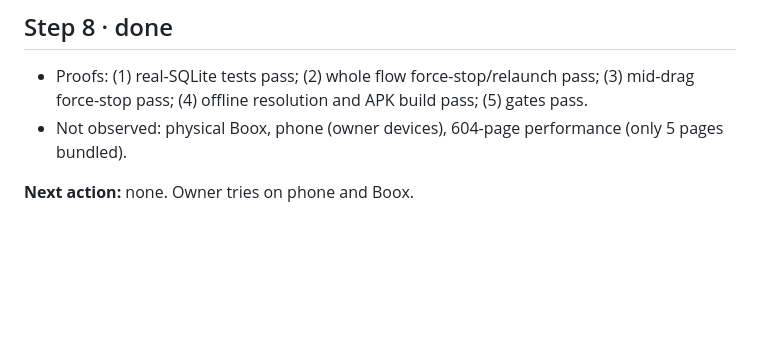
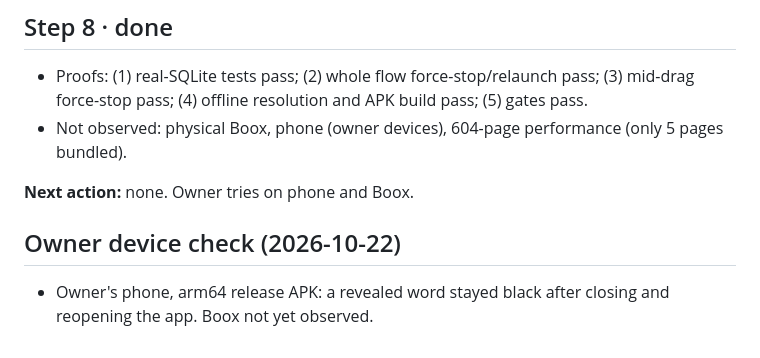
Before and after one commit to ahmadjz/grey-mushaf, a Markdown page: docs/runs/2026-10-21-reveal-persistence-run-log.md, the part around the change. Rendered like a GitHub page; blank space fills up the shorter version.

```diff
--- a/docs/runs/2026-10-21-reveal-persistence-run-log.md
+++ b/docs/runs/2026-10-21-reveal-persistence-run-log.md
@@ -86,3 +86,8 @@ Android backup restore duplicating the device id.
 - Not observed: physical Boox, phone (owner devices), 604-page performance (only 5 pages bundled).
 
 **Next action:** none. Owner tries on phone and Boox.
+
+## Owner device check (2026-10-22)
+
+- Owner's phone, arm64 release APK: a revealed word stayed black after closing and reopening the
+  app. Boox not yet observed.
```
Also changed, not shown: docs/rulings.md (+12 -0 lines).
